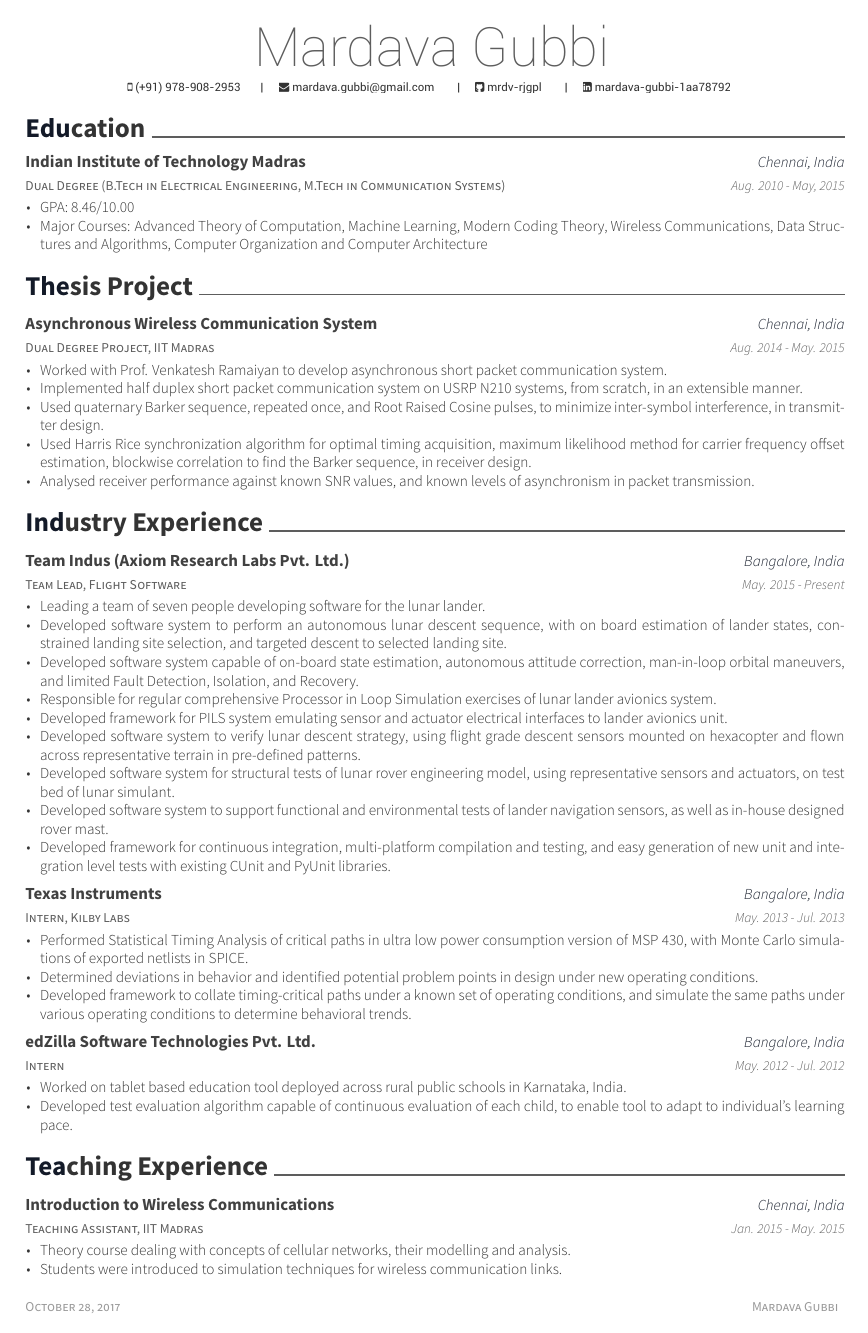
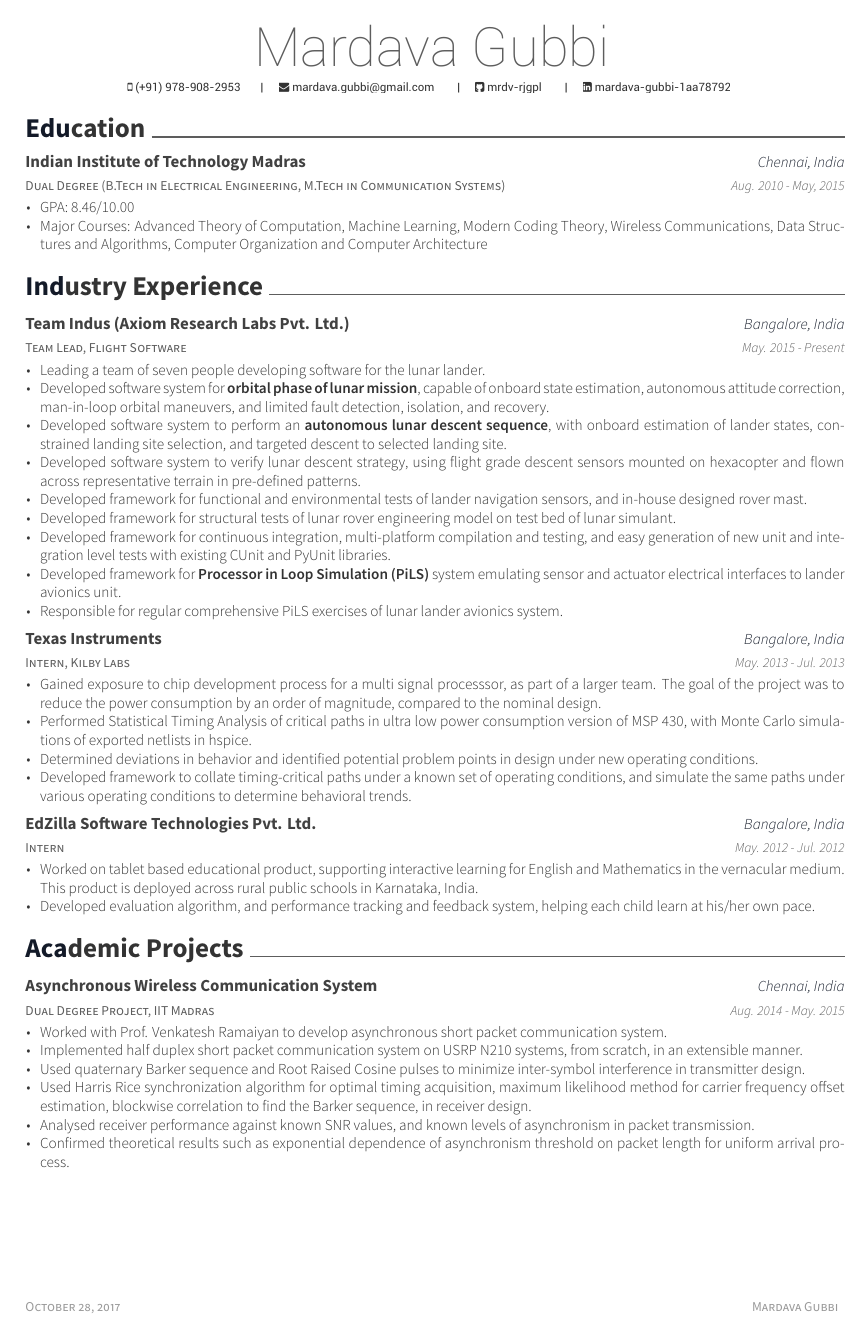
Before and after one commit to protik09/resume, a LaTeX CV (mardava_gubbi_cv.tex, which reads awesome-cv.cls, resume/experience.tex, resume/projects.tex): page 1 of 2. Compiled offline with XeLaTeX.

```diff
--- a/awesome-cv.cls
+++ b/awesome-cv.cls
@@ -533,8 +533,8 @@
   \setlength\tabcolsep{0pt}
   \setlength{\extrarowheight}{0pt}
   \begin{tabular*}{\textwidth}{@{\extracolsep{\fill}} L{12.5cm} R{4.5cm}}
-    \ifempty{#2#3}
-      {\entrypositionstyle{#1} & \entrydatestyle{#4} \\}
+    \ifempty{#1#3}
+      {\entrytitlestyle{#2} & \entrydatestyle{#4} \\}
       {\entrytitlestyle{#2} & \entrylocationstyle{#3} \\
       \entrypositionstyle{#1} & \entrydatestyle{#4} \\}
     \multicolumn{2}{L{17cm}}{\descriptionstyle{#5}} \\
@@ -587,7 +587,7 @@
   \begin{center}
     \setlength\tabcolsep{1ex}
     \setlength{\extrarowheight}{0pt}
-    \begin{tabular*}{\textwidth}{@{\extracolsep{\fill}} r L{15.2cm}}
+	  \begin{tabular*}{\textwidth}{@{\extracolsep{\fill}} R{2.0cm} L{14.5cm}}
 }{
     \end{tabular*}
   \end{center}
--- a/mardava_gubbi_cv.tex
+++ b/mardava_gubbi_cv.tex
@@ -78,6 +78,6 @@
 
 %%% Import contents
 \import{\sectiondir}{education.tex}
-\import{\sectiondir}{thesis.tex}
 \import{\sectiondir}{experience.tex}
+\import{\sectiondir}{projects.tex}
 \import{\sectiondir}{teaching.tex}
--- a/resume/experience.tex
+++ b/resume/experience.tex
@@ -8,14 +8,14 @@
 	{
 		\begin{cvitems}
 			\item{Leading a team of seven people developing software for the lunar lander.}
-			\item{Developed software system to perform an autonomous lunar descent sequence, with on board estimation of lander states, constrained landing site selection, and targeted descent to selected landing site.}
-			\item{Developed software system capable of on-board state estimation, autonomous attitude correction, man-in-loop orbital maneuvers, and limited Fault Detection, Isolation, and Recovery.}
-			\item{Responsible for regular comprehensive Processor in Loop Simulation exercises of lunar lander avionics system.}
-			\item{Developed framework for PILS system emulating sensor and actuator electrical interfaces to lander avionics unit.}
+			\item{Developed software system for \textbf{orbital phase of lunar mission}, capable of onboard state estimation, autonomous attitude correction, man-in-loop orbital maneuvers, and limited fault detection, isolation, and recovery.}
+			\item{Developed software system to perform an \textbf{autonomous lunar descent sequence}, with onboard estimation of lander states, constrained landing site selection, and targeted descent to selected landing site.}
 			\item{Developed software system to verify lunar descent strategy, using flight grade descent sensors mounted on hexacopter and flown across representative terrain in pre-defined patterns.}
-			\item{Developed software system for structural tests of lunar rover engineering model, using representative sensors and actuators, on test bed of lunar simulant.}
-			\item{Developed software system to support functional and environmental tests of lander navigation sensors, as well as in-house designed rover mast.}
+			\item{Developed framework for functional and environmental tests of lander navigation sensors, and in-house designed rover mast.}
+			\item{Developed framework for structural tests of lunar rover engineering model on test bed of lunar simulant.}
 			\item{Developed framework for continuous integration, multi-platform compilation and testing, and easy generation of new unit and integration level tests with existing CUnit and PyUnit libraries.}
+			\item{Developed framework for \textbf{Processor in Loop Simulation (PiLS)} system emulating sensor and actuator electrical interfaces to lander avionics unit.}
+			\item{Responsible for regular comprehensive PiLS exercises of lunar lander avionics system.}
 		\end{cvitems}
 	}
 
@@ -26,7 +26,8 @@
 	{May. 2013 - Jul. 2013}
 	{
 		\begin{cvitems}
-		\item{Performed Statistical Timing Analysis of critical paths in ultra low power consumption version of MSP 430, with Monte Carlo simulations of exported netlists in SPICE.}
+		\item{Gained exposure to chip development process for a multi signal processsor, as part of a larger team. The goal of the project was to reduce the power consumption by an order of magnitude, compared to the nominal design.}
+		\item{Performed Statistical Timing Analysis of critical paths in ultra low power consumption version of MSP 430, with Monte Carlo simulations of exported netlists in hspice.}
 		\item{Determined deviations in behavior and identified potential problem points in design under new operating conditions.}
 		\item{Developed framework to collate timing-critical paths under a known set of operating conditions, and simulate the same paths under various operating conditions to determine behavioral trends.}
 		\end{cvitems}
@@ -34,13 +35,13 @@
 
 	\cventry
 	{Intern}
-	{edZilla Software Technologies Pvt. Ltd.}
+	{EdZilla Software Technologies Pvt. Ltd.}
 	{Bangalore, India}
 	{May. 2012 - Jul. 2012}
 	{
 		\begin{cvitems}
-		\item{Worked on tablet based education tool deployed across rural public schools in Karnataka, India.}
-		\item{Developed test evaluation algorithm capable of continuous evaluation of each child, to enable tool to adapt to individual's learning pace.}
+		\item{Worked on tablet based educational product, supporting interactive learning for English and Mathematics in the vernacular medium. This product is deployed across rural public schools in Karnataka, India.}
+		\item{Developed evaluation algorithm, and performance tracking and feedback system, helping each child learn at his/her own pace.}
 		\end{cvitems}
 	}
 
--- a/resume/projects.tex
+++ b/resume/projects.tex
@@ -1,5 +1,21 @@
-\cvsection{Projects}
+\cvsection{Academic Projects}
 \begin{cventries}
+	\cventry
+	{Dual Degree Project, IIT Madras}
+	{Asynchronous Wireless Communication System}
+	{Chennai, India}
+	{Aug. 2014 - May. 2015}
+	{
+		\begin{cvitems}
+			\item{Worked with Prof. Venkatesh Ramaiyan to develop asynchronous short packet communication system.}
+			\item{Implemented half duplex short packet communication system on USRP N210 systems, from scratch, in an extensible manner.}
+			\item{Used quaternary Barker sequence and Root Raised Cosine pulses to minimize inter-symbol interference in transmitter design.}
+			\item{Used Harris Rice synchronization algorithm for optimal timing acquisition, maximum likelihood method for carrier frequency offset estimation, blockwise correlation to find the Barker sequence, in receiver design.}
+			\item{Analysed receiver performance against known SNR values, and known levels of asynchronism in packet transmission.}
+			\item{Confirmed theoretical results such as exponential dependence of asynchronism threshold on packet length for uniform arrival process.}
+		\end{cvitems}
+	}
+
 	\cventry
 	{Course Project (Modern Coding Theory), IIT Madras}
 	{LDPC Decoder Analysis}
--- a/resume/thesis.tex
+++ /dev/null
@@ -1,18 +0,0 @@
-\cvsection{Thesis Project}
-\begin{cventries}
-	\cventry
-	{Dual Degree Project, IIT Madras}
-	{Asynchronous Wireless Communication System}
-	{Chennai, India}
-	{Aug. 2014 - May. 2015}
-	{
-		\begin{cvitems}
-			\item{Worked with Prof. Venkatesh Ramaiyan to develop asynchronous short packet communication system.}
-			\item{Implemented half duplex short packet communication system on USRP N210 systems, from scratch, in an extensible manner.}
-			\item{Used quaternary Barker sequence, repeated once, and Root Raised Cosine pulses, to minimize inter-symbol interference, in transmitter design.}
-			\item{Used Harris Rice synchronization algorithm for optimal timing acquisition, maximum likelihood method for carrier frequency offset estimation, blockwise correlation to find the Barker sequence, in receiver design.}
-			\item{Analysed receiver performance against known SNR values, and known levels of asynchronism in packet transmission.}
-		\end{cvitems}
-	}
-
-\end{cventries}
```
Also changed, not shown: resume/cocurricular.tex (+40 -6 lines), resume/education.tex (+1 -0 lines), resume/scholastic.tex (+7 -2 lines), Makefile, mardava_gubbi_cv.tex (1 more changed lines), resume/projects.tex (2 more changed lines).
